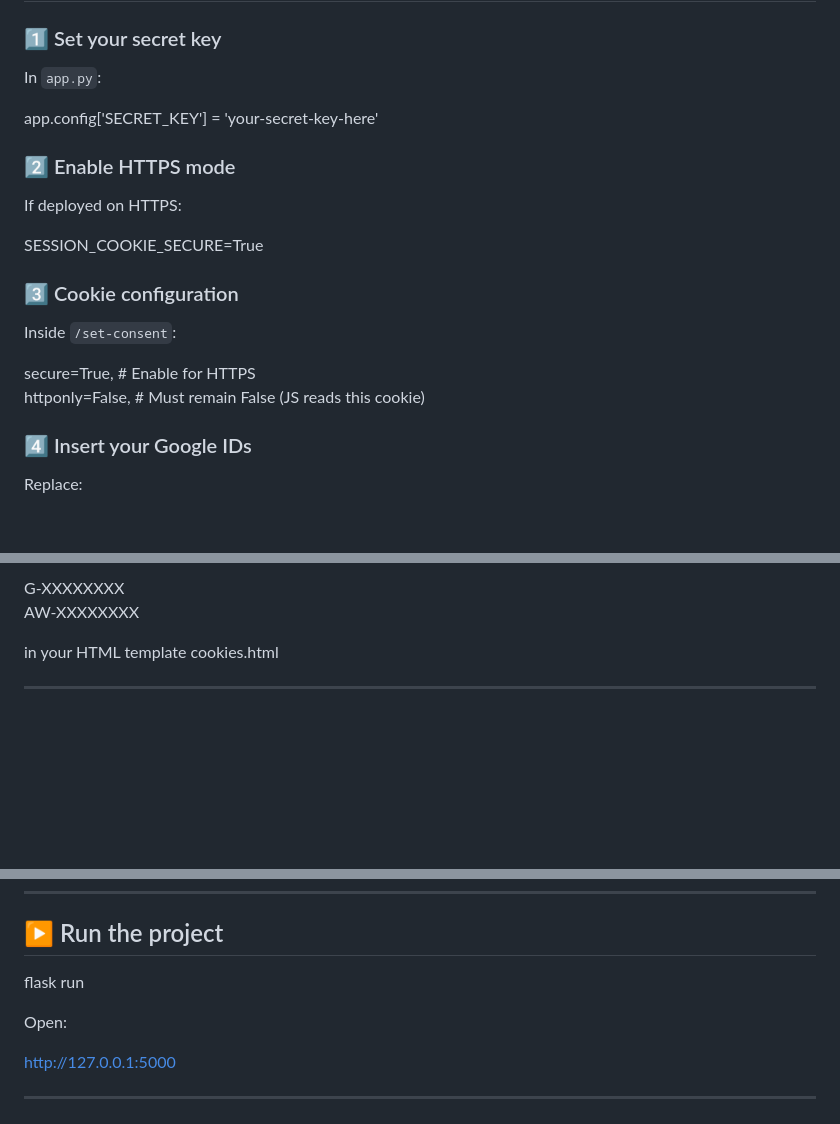
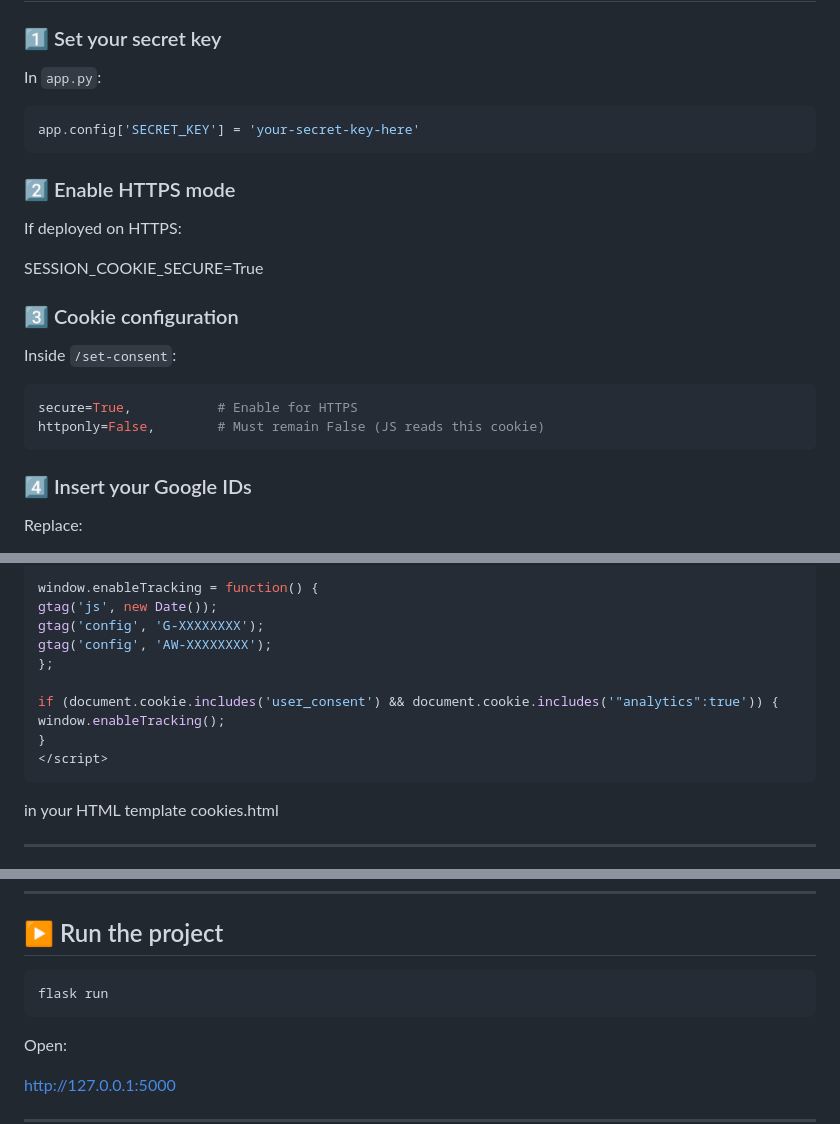
Before and after one commit to tom591/google-ads-analytics-consent, a Markdown page: README.md, 3 parts joined by grey strips. GitHub-like rendering; blank space fills up the shorter version.

Commit message:
Fix formatting and add code blocks in README.md

````diff
--- a/README.md
+++ b/README.md
@@ -70,7 +70,9 @@ google-ads-analytics-consent/
 
 In `app.py`:
 
+```bash
 app.config['SECRET_KEY'] = 'your-secret-key-here'
+   ```
 
 ### 2️⃣ Enable HTTPS mode
 
@@ -82,8 +84,10 @@ SESSION_COOKIE_SECURE=True
 
 Inside `/set-consent`:
 
+```bash
 secure=True,           # Enable for HTTPS
 httponly=False,        # Must remain False (JS reads this cookie)
+   ```
 
 ### 4️⃣ Insert your Google IDs
 
@@ -91,6 +101,15 @@ Replace:
 
-G-XXXXXXXX
-AW-XXXXXXXX
+window.enableTracking = function() {
+gtag('js', new Date());
+gtag('config', 'G-XXXXXXXX');
+gtag('config', 'AW-XXXXXXXX');
+};
+
+if (document.cookie.includes('user_consent') && document.cookie.includes('"analytics":true')) {
+window.enableTracking();
+}
+</script>
+   ```
 
 in your HTML template cookies.html
 
@@ -119,7 +138,9 @@ pip install -r requirements.txt
 
 ## ▶️ Run the project
 
-flask run
+   ```bash
+   flask run
+   ```
 
 Open:
 
````
Also changed, not shown: other parts of README.md (+6 -0 lines).
